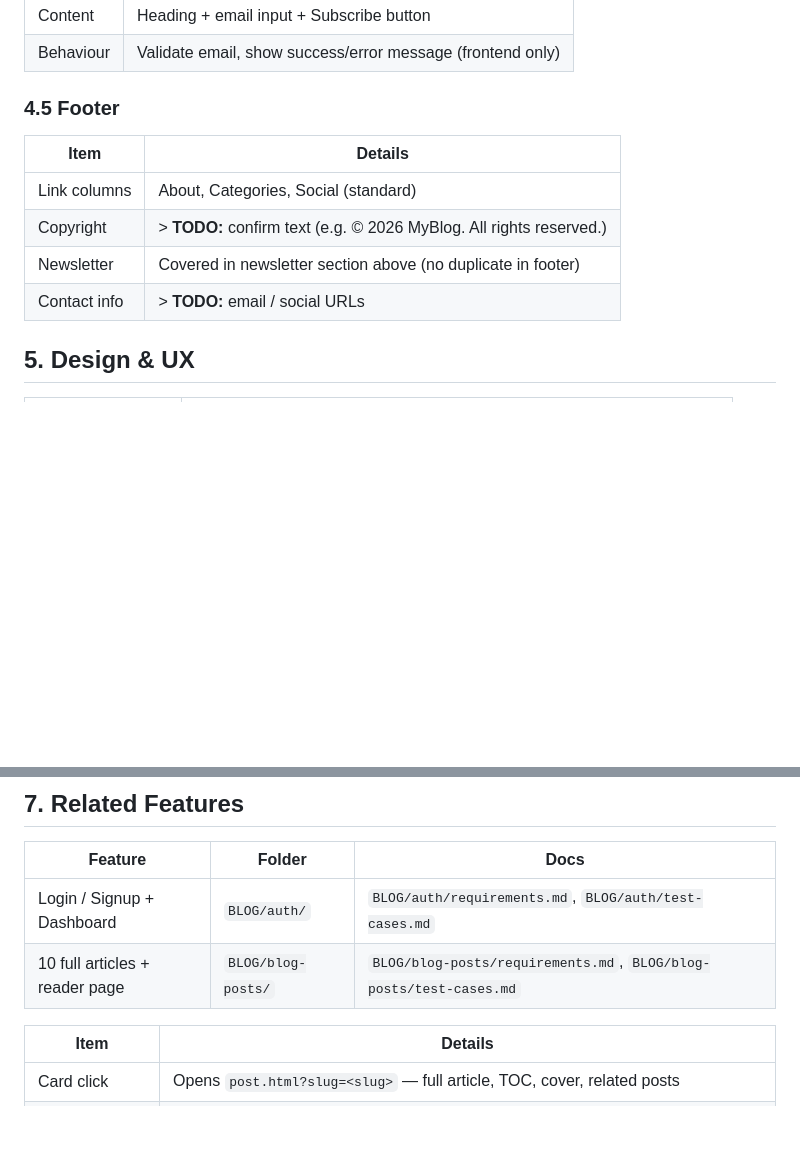
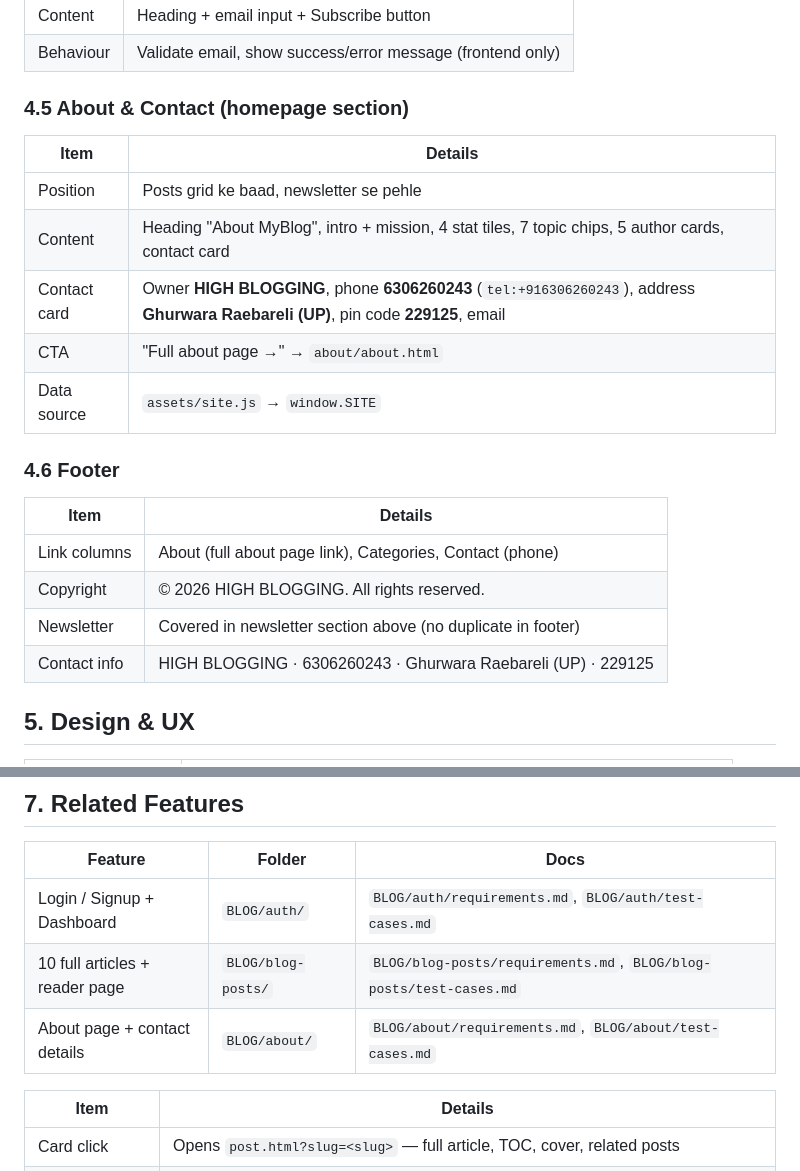
Before and after one commit to sandeepk26106-maker/my-blog, a Markdown page: requirements.md, 2 parts joined by grey strips. GitHub-like rendering; blank space fills up the shorter version.

```diff
--- a/requirements.md
+++ b/requirements.md
@@ -65,14 +65,24 @@ separate `BLOG/auth/` feature (see `BLOG/auth/requirements.md`).
 | Content | Heading + email input + Subscribe button |
 | Behaviour | Validate email, show success/error message (frontend only) |
 
-### 4.5 Footer
+### 4.5 About & Contact (homepage section)
 
 | Item | Details |
 | ---- | ------- |
-| Link columns | About, Categories, Social (standard) |
-| Copyright | > **TODO:** confirm text (e.g. © 2026 MyBlog. All rights reserved.) |
+| Position | Posts grid ke baad, newsletter se pehle |
+| Content | Heading "About MyBlog", intro + mission, 4 stat tiles, 7 topic chips, 5 author cards, contact card |
+| Contact card | Owner **HIGH BLOGGING**, phone **6306260243** (`tel:+916306260243`), address **Ghurwara Raebareli (UP)**, pin code **229125**, email |
+| CTA | "Full about page →" → `about/about.html` |
+| Data source | `assets/site.js` → `window.SITE` |
+
+### 4.6 Footer
+
+| Item | Details |
+| ---- | ------- |
+| Link columns | About (full about page link), Categories, Contact (phone) |
+| Copyright | © 2026 HIGH BLOGGING. All rights reserved. |
 | Newsletter | Covered in newsletter section above (no duplicate in footer) |
-| Contact info | > **TODO:** email / social URLs |
+| Contact info | HIGH BLOGGING · 6306260243 · Ghurwara Raebareli (UP) · 229125 |
 
 ## 5. Design & UX
 
@@ -99,6 +109,7 @@ separate `BLOG/auth/` feature (see `BLOG/auth/requirements.md`).
 | ------- | ------ | ---- |
 | Login / Signup + Dashboard | `BLOG/auth/` | `BLOG/auth/requirements.md`, `BLOG/auth/test-cases.md` |
 | 10 full articles + reader page | `BLOG/blog-posts/` | `BLOG/blog-posts/requirements.md`, `BLOG/blog-posts/test-cases.md` |
+| About page + contact details | `BLOG/about/` | `BLOG/about/requirements.md`, `BLOG/about/test-cases.md` |
 
 | Item | Details |
 | ---- | ------- |
```
Also changed, not shown: README.md (+20 -1 lines), test-cases.md (+16 -3 lines).
